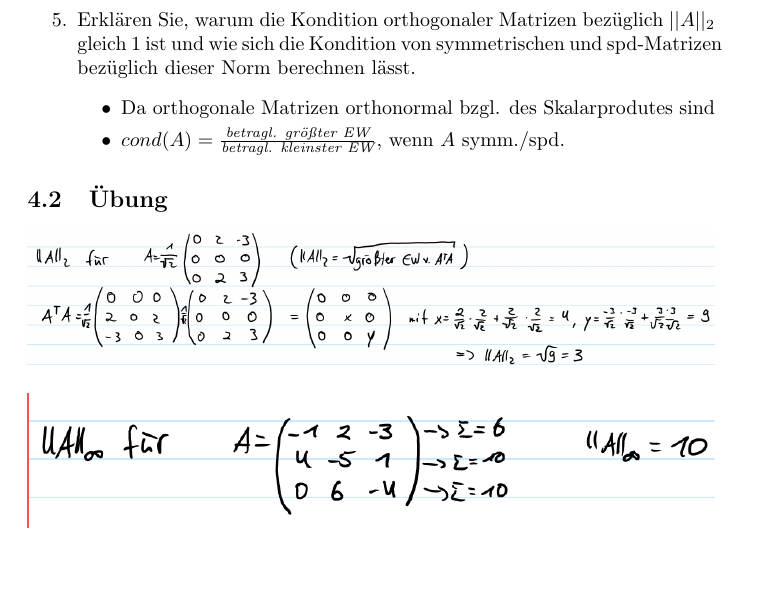
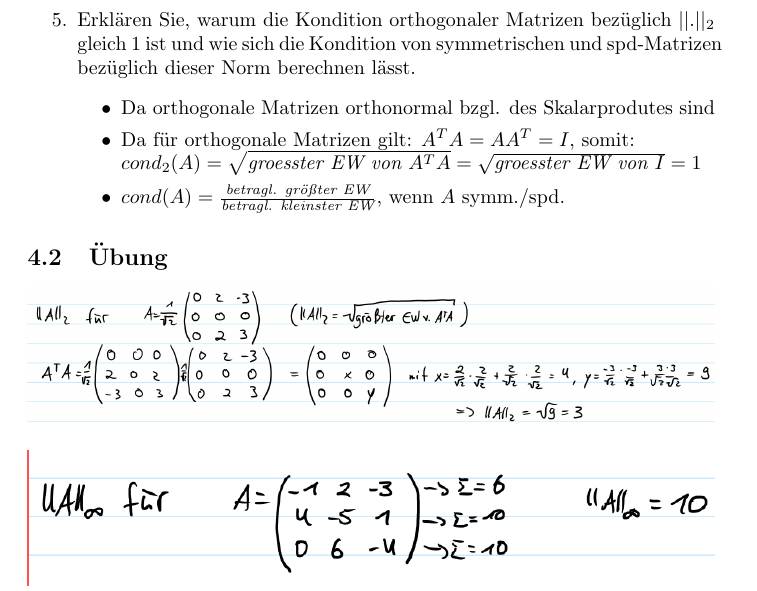
Before and after one commit to uzkns/Numerik-ILIAS, a LaTeX paper (ilias.tex): part of page 6 of 17, cut so that both start at the same text, the shorter picture padded with empty space. Compiled offline with pdfLaTeX.

Commit message:
added explanation for condition question 5

```diff
--- a/ilias.tex
+++ b/ilias.tex
@@ -160,9 +160,10 @@ Lösungen zu den ILIAS-Lernkontrollen und -Übungen zur Vorlesung "Numerische Ma
 				\item $cond(A) = cond(\lambda A),$ \quad $\lambda \in \mathbb{R} \backslash \{0\}$
 				\item $cond(A) = \frac{max_{||y||=1}  ||Ay||}{min_{||x||=1} ||Ax||}$
 			\end{itemize}
-		\item Erklären Sie, warum die Kondition orthogonaler Matrizen bezüglich $||A||_2$ gleich 1 ist und wie sich die Kondition von symmetrischen und spd-Matrizen bezüglich dieser Norm berechnen lässt.
+		\item Erklären Sie, warum die Kondition orthogonaler Matrizen bezüglich $||.||_2$ gleich 1 ist und wie sich die Kondition von symmetrischen und spd-Matrizen bezüglich dieser Norm berechnen lässt.
 			\begin{itemize}
 				\item Da orthogonale Matrizen orthonormal bzgl. des Skalarprodutes sind
+				\item Da für orthogonale Matrizen gilt: $A^TA = AA^T = I$, somit: \newline $cond_2(A) = \sqrt{\textit{groesster EW von } A^TA} = \sqrt{\textit{groesster EW von } I} = 1$
 				\item $cond(A) = \frac{\textit{betragl. größter EW}}{\textit{betragl. kleinster EW}}$, wenn $A$ symm./spd.
 			\end{itemize}
 	\end{enumerate}
```
